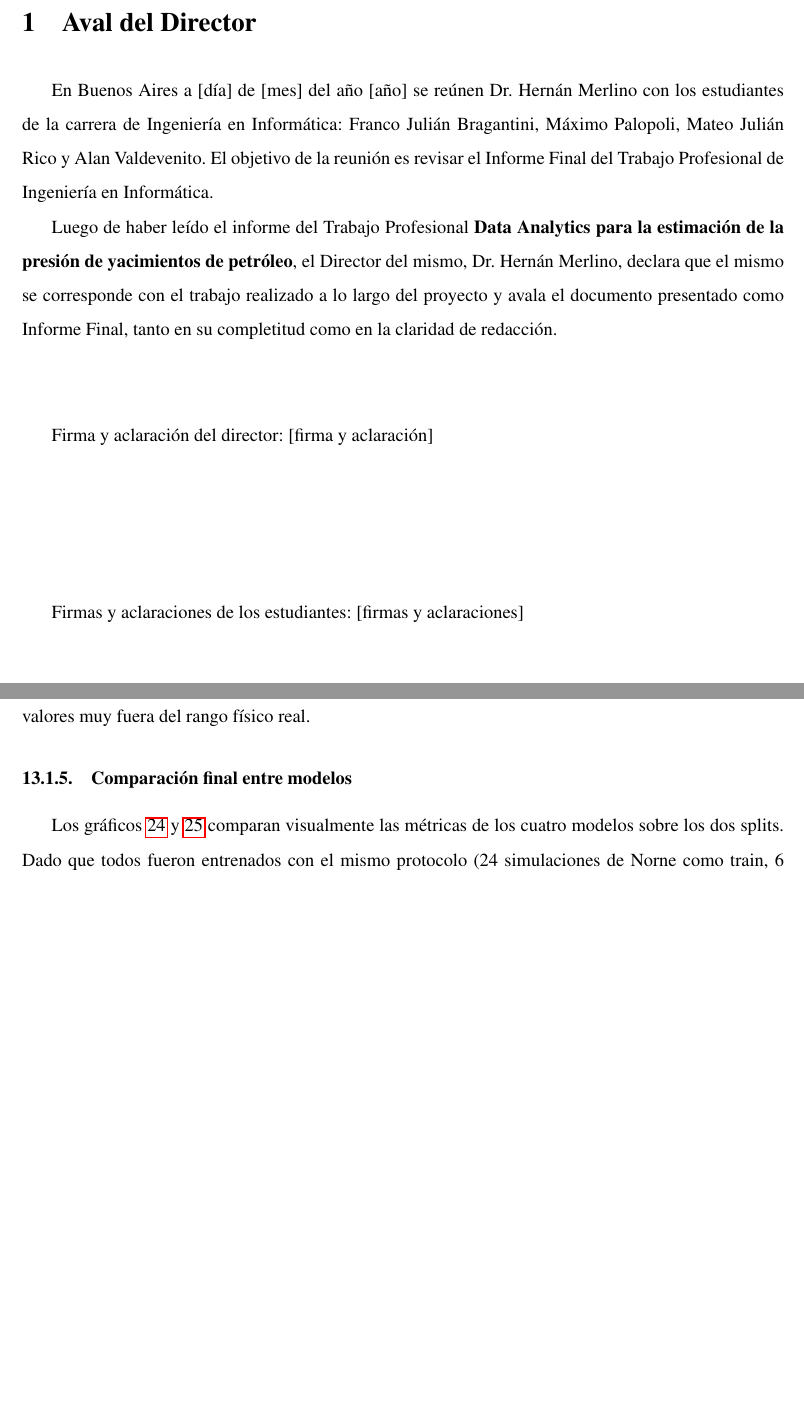
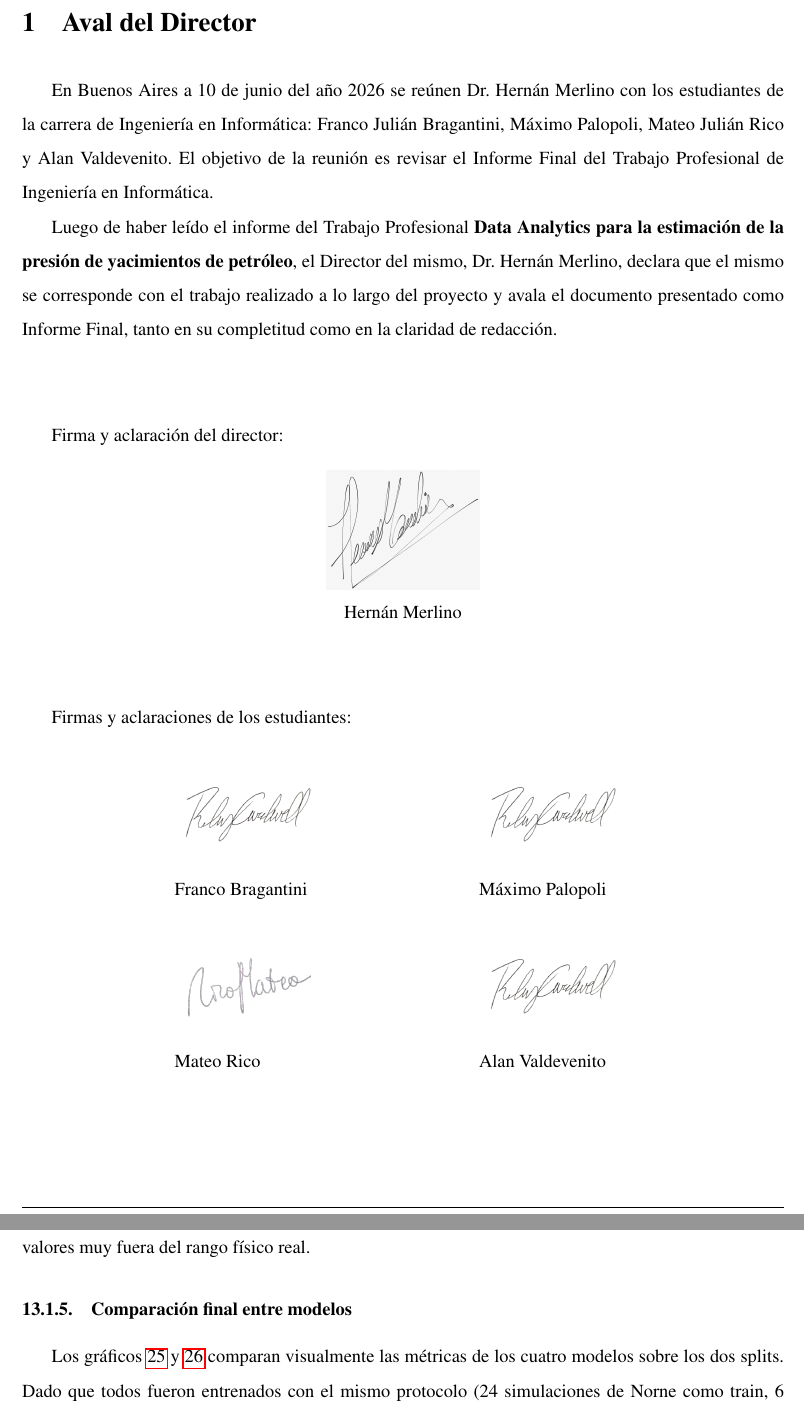
Before and after one commit to tpp-grupo-166/informe, a LaTeX document (informe.tex): two parts of pages 4 and 36 of 55, joined at a grey line, cut so that both start at the same text, the shorter picture padded with empty space. Compiled offline with pdfLaTeX.

Commit message:
agrego firmas

```diff
--- a/informe.tex
+++ b/informe.tex
@@ -16,6 +16,7 @@
 \usepackage{pgfgantt}
 \usepackage{array}
 \usepackage{etoolbox}
+\usepackage{subcaption}
 
 % Hacer que la sección de Referencias quede numerada.
 % Por defecto, thebibliography la emite con \section* (sin número).
@@ -156,7 +157,7 @@
 
 
 \bigskip
-En Buenos Aires a [día] de [mes] del año [año] se reúnen Dr. Hernán Merlino
+En Buenos Aires a 10 de junio del año 2026 se reúnen Dr. Hernán Merlino
 con los estudiantes de la carrera de Ingeniería en Informática: Franco Julián Bragantini,
 Máximo Palopoli, Mateo Julián Rico y Alan Valdevenito.
 El objetivo de la reunión es revisar el Informe Final del Trabajo Profesional de Ingeniería en Informática.
@@ -167,11 +168,43 @@ proyecto y avala el documento presentado como Informe Final, tanto en su complet
 
 \vspace{1.5cm}
 
-Firma y aclaración del director: [firma y aclaración]
-
-\vspace{3cm}
-
-Firmas y aclaraciones de los estudiantes: [firmas y aclaraciones]
+Firma y aclaración del director:
+
+\begin{figure}[H]
+  \centering
+  \includegraphics[width=0.2\textwidth]{img/firmas/hernan.jpeg}\\
+  \small Hernán Merlino
+\end{figure}
+
+
+\vspace{1cm}
+
+Firmas y aclaraciones de los estudiantes:
+
+\begin{figure}[H]
+    \centering
+    \begin{subfigure}{0.2\textwidth}
+        \includegraphics[width=\textwidth]{img/firmas/template.png}\\
+        \small Franco Bragantini
+    \end{subfigure}
+    \hspace{3cm}
+    \begin{subfigure}{0.2\textwidth}
+        \includegraphics[width=\textwidth]{img/firmas/template.png}\\
+        \small Máximo Palopoli
+    \end{subfigure}
+
+    \vspace{0.5cm}
+
+    \begin{subfigure}{0.2\textwidth}
+        \includegraphics[width=\textwidth]{img/firmas/mateo.png}\\
+        \small Mateo Rico
+    \end{subfigure}
+    \hspace{3cm}
+    \begin{subfigure}{0.2\textwidth}
+        \includegraphics[width=\textwidth]{img/firmas/template.png}\\
+        \small Alan Valdevenito
+    \end{subfigure}
+\end{figure}
 
 % ============================================================
 % 3. RESUMEN
```
Also changed, not shown: PDF/informe.pdf, img/firmas/hernan.jpeg (added), img/firmas/mateo.png (added), img/firmas/template.png (added).
